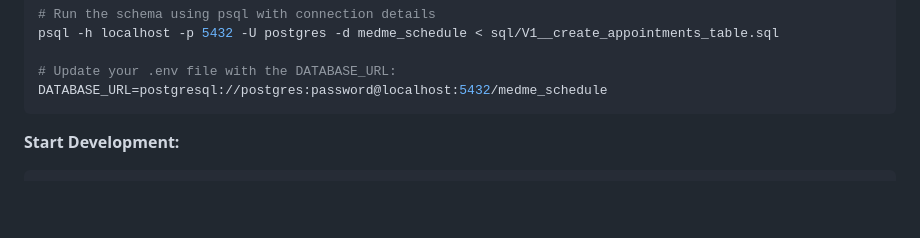
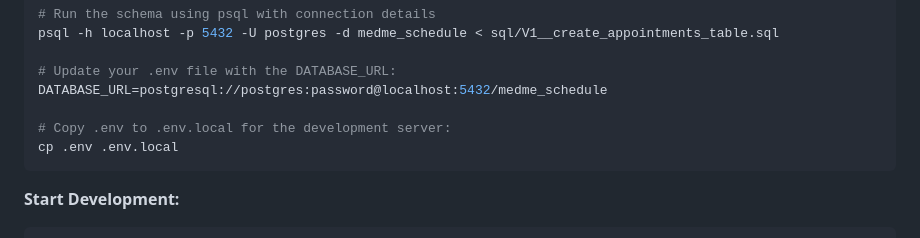
Before and after one commit to Elmanuel1/medme-takehome, a Markdown page: README.md, the part around the change. Drawn GitHub-style; blank space fills up the shorter version.

Commit message:
Fix local development setup - add .env.local copy step
- Add instruction to copy .env to .env.local for local development
- Ensures ts-node can find environment variables properly
- Tested both Docker and local development options successfully

````diff
--- a/README.md
+++ b/README.md
@@ -217,6 +217,9 @@ psql -h localhost -p 5432 -U postgres -d medme_schedule < sql/V1__create_appoint
 
 # Update your .env file with the DATABASE_URL:
 DATABASE_URL=postgresql://postgres:password@localhost:5432/medme_schedule
+
+# Copy .env to .env.local for the development server:
+cp .env .env.local
 ```
 
 **Start Development:**
````
